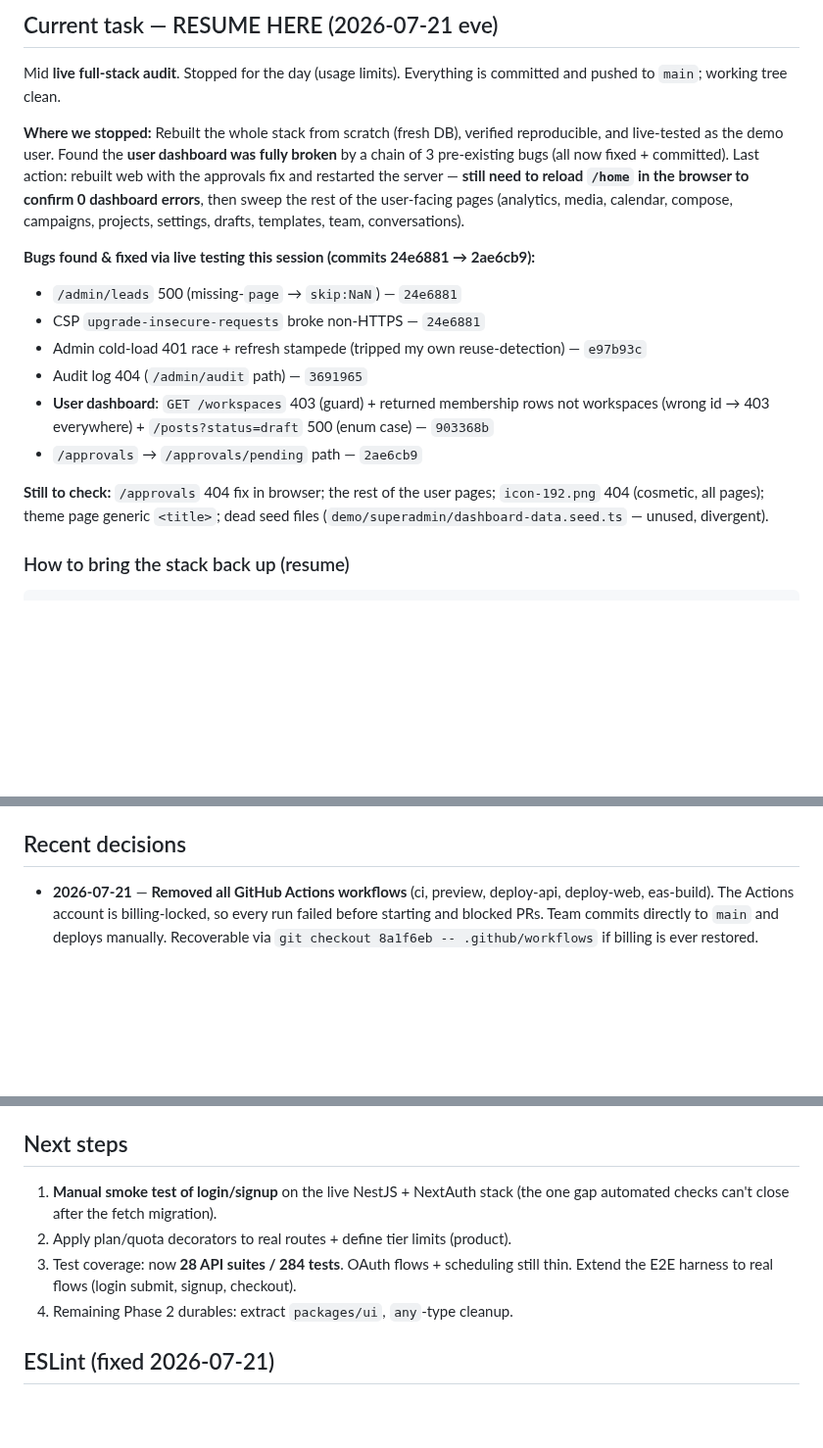
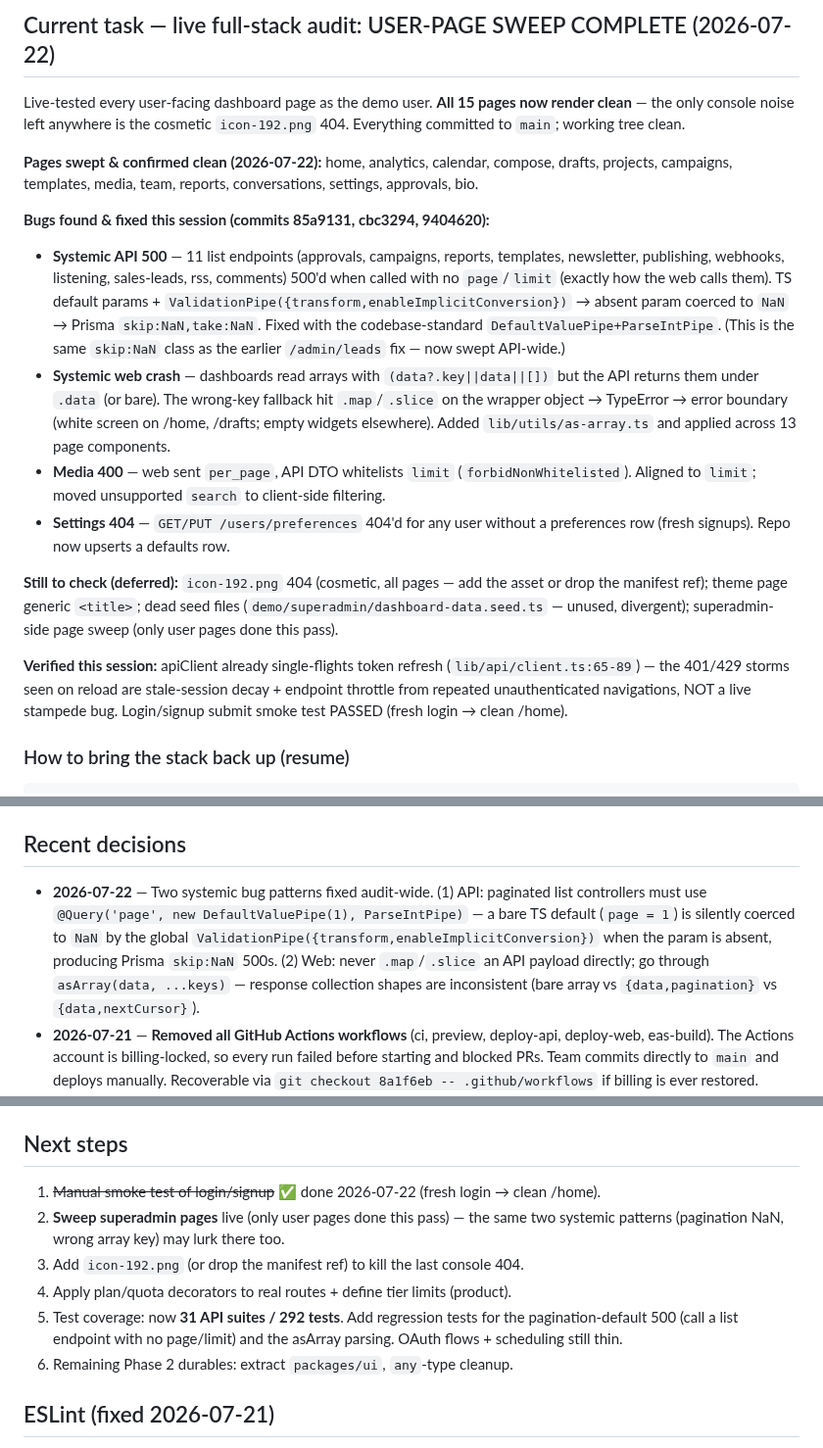
Before and after one commit to bododesderio/myManager, a Markdown page: CONTEXT.md, 3 parts joined by grey strips. Shown at 98% size. GitHub-like rendering; blank space fills up the shorter version.

Commit message:
docs: record user-page live audit sweep — all 15 pages clean
Co-Authored-By: Claude Opus 4.8 <noreply@anthropic.com>

````diff
--- a/CONTEXT.md
+++ b/CONTEXT.md
@@ -3,29 +3,41 @@ Last updated: 2026-07-21
 
-## Current task — RESUME HERE (2026-07-21 eve)
-Mid **live full-stack audit**. Stopped for the day (usage limits). Everything is
-committed and pushed to `main`; working tree clean.
+## Current task — live full-stack audit: USER-PAGE SWEEP COMPLETE (2026-07-22)
+Live-tested every user-facing dashboard page as the demo user. **All 15 pages
+now render clean** — the only console noise left anywhere is the cosmetic
+`icon-192.png` 404. Everything committed to `main`; working tree clean.
 
-**Where we stopped:** Rebuilt the whole stack from scratch (fresh DB), verified
-reproducible, and live-tested as the demo user. Found the **user dashboard was
-fully broken** by a chain of 3 pre-existing bugs (all now fixed + committed).
-Last action: rebuilt web with the approvals fix and restarted the server —
-**still need to reload `/home` in the browser to confirm 0 dashboard errors**,
-then sweep the rest of the user-facing pages (analytics, media, calendar,
-compose, campaigns, projects, settings, drafts, templates, team, conversations).
+**Pages swept & confirmed clean (2026-07-22):** home, analytics, calendar,
+compose, drafts, projects, campaigns, templates, media, team, reports,
+conversations, settings, approvals, bio.
 
-**Bugs found & fixed via live testing this session (commits 24e6881 → 2ae6cb9):**
-- `/admin/leads` 500 (missing-`page` → `skip:NaN`) — `24e6881`
-- CSP `upgrade-insecure-requests` broke non-HTTPS — `24e6881`
-- Admin cold-load 401 race + refresh stampede (tripped my own reuse-detection) — `e97b93c`
-- Audit log 404 (`/admin/audit` path) — `3691965`
-- **User dashboard**: `GET /workspaces` 403 (guard) + returned membership rows
-  not workspaces (wrong id → 403 everywhere) + `/posts?status=draft` 500 (enum
-  case) — `903368b`
-- `/approvals` → `/approvals/pending` path — `2ae6cb9`
+**Bugs found & fixed this session (commits 85a9131, cbc3294, 9404620):**
+- **Systemic API 500** — 11 list endpoints (approvals, campaigns, reports,
+  templates, newsletter, publishing, webhooks, listening, sales-leads, rss,
+  comments) 500'd when called with no `page`/`limit` (exactly how the web calls
+  them). TS default params + `ValidationPipe({transform,enableImplicitConversion})`
+  → absent param coerced to `NaN` → Prisma `skip:NaN,take:NaN`. Fixed with the
+  codebase-standard `DefaultValuePipe+ParseIntPipe`. (This is the same
+  `skip:NaN` class as the earlier `/admin/leads` fix — now swept API-wide.)
+- **Systemic web crash** — dashboards read arrays with `(data?.key||data||[])`
+  but the API returns them under `.data` (or bare). The wrong-key fallback hit
+  `.map`/`.slice` on the wrapper object → TypeError → error boundary (white
+  screen on /home, /drafts; empty widgets elsewhere). Added `lib/utils/as-array.ts`
+  and applied across 13 page components.
+- **Media 400** — web sent `per_page`, API DTO whitelists `limit`
+  (`forbidNonWhitelisted`). Aligned to `limit`; moved unsupported `search` to
+  client-side filtering.
+- **Settings 404** — `GET/PUT /users/preferences` 404'd for any user without a
+  preferences row (fresh signups). Repo now upserts a defaults row.
 
-**Still to check:** `/approvals` 404 fix in browser; the rest of the user pages;
-`icon-192.png` 404 (cosmetic, all pages); theme page generic `<title>`; dead
-seed files (`demo/superadmin/dashboard-data.seed.ts` — unused, divergent).
+**Still to check (deferred):** `icon-192.png` 404 (cosmetic, all pages — add the
+asset or drop the manifest ref); theme page generic `<title>`; dead seed files
+(`demo/superadmin/dashboard-data.seed.ts` — unused, divergent); superadmin-side
+page sweep (only user pages done this pass).
+
+**Verified this session:** apiClient already single-flights token refresh
+(`lib/api/client.ts:65-89`) — the 401/429 storms seen on reload are stale-session
+decay + endpoint throttle from repeated unauthenticated navigations, NOT a live
+stampede bug. Login/signup submit smoke test PASSED (fresh login → clean /home).
 
 ### How to bring the stack back up (resume)
 ```
@@ -65,6 +77,13 @@ Turborepo + pnpm 9.15.4 workspaces.
 - `pnpm build` — pin is `NODE_ENV=production next build`; builds 3/3 tasks
 
 ## Recent decisions
+- **2026-07-22** — Two systemic bug patterns fixed audit-wide. (1) API: paginated
+  list controllers must use `@Query('page', new DefaultValuePipe(1), ParseIntPipe)`
+  — a bare TS default (`page = 1`) is silently coerced to `NaN` by the global
+  `ValidationPipe({transform,enableImplicitConversion})` when the param is absent,
+  producing Prisma `skip:NaN` 500s. (2) Web: never `.map`/`.slice` an API payload
+  directly; go through `asArray(data, ...keys)` — response collection shapes are
+  inconsistent (bare array vs `{data,pagination}` vs `{data,nextCursor}`).
 - **2026-07-21** — **Removed all GitHub Actions workflows** (ci, preview,
   deploy-api, deploy-web, eas-build). The Actions account is billing-locked, so
   every run failed before starting and blocked PRs. Team commits directly to
@@ -136,12 +155,15 @@ verbatim. Don't assume a `{success,data}` envelope when reading API responses.
   `scheduled_at`. API side is correct (`timestamptz` in UTC); needs a frontend check.
 
 ## Next steps
-1. **Manual smoke test of login/signup** on the live NestJS + NextAuth stack
-   (the one gap automated checks can't close after the fetch migration).
-2. Apply plan/quota decorators to real routes + define tier limits (product).
-3. Test coverage: now **28 API suites / 284 tests**. OAuth flows + scheduling
-   still thin. Extend the E2E harness to real flows (login submit, signup, checkout).
-4. Remaining Phase 2 durables: extract `packages/ui`, `any`-type cleanup.
+1. ~~Manual smoke test of login/signup~~ ✅ done 2026-07-22 (fresh login → clean /home).
+2. **Sweep superadmin pages** live (only user pages done this pass) — the same
+   two systemic patterns (pagination NaN, wrong array key) may lurk there too.
+3. Add `icon-192.png` (or drop the manifest ref) to kill the last console 404.
+4. Apply plan/quota decorators to real routes + define tier limits (product).
+5. Test coverage: now **31 API suites / 292 tests**. Add regression tests for the
+   pagination-default 500 (call a list endpoint with no page/limit) and the
+   asArray parsing. OAuth flows + scheduling still thin.
+6. Remaining Phase 2 durables: extract `packages/ui`, `any`-type cleanup.
 
 ## ESLint (fixed 2026-07-21)
 `pnpm lint` works again. The API's `import/no-unused-modules` rule was removed:
````
Also changed, not shown: other parts of CONTEXT.md (+1 -1 lines).
